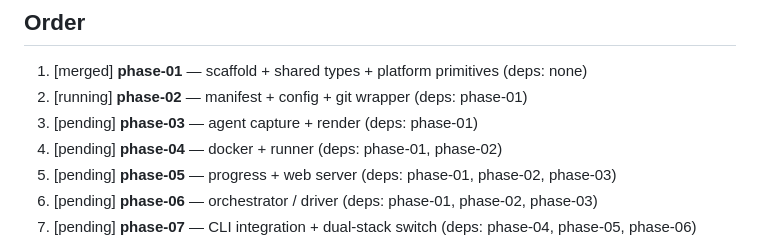
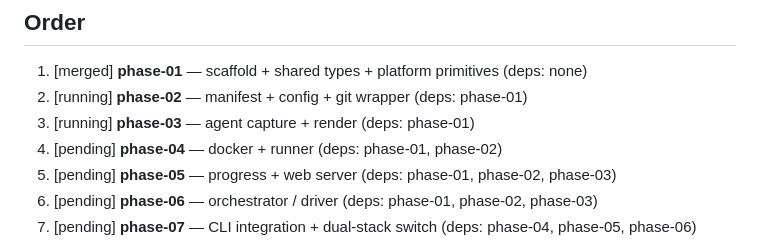
Before and after one commit to jopnick/claudopilot, a Markdown page: roadmap/EXECUTION-MANIFEST.md, the part around the change. GitHub-like rendering.

Commit message:
chore(loop): phase-03 -> running

```diff
--- a/roadmap/EXECUTION-MANIFEST.md
+++ b/roadmap/EXECUTION-MANIFEST.md
@@ -48,7 +48,7 @@ The real contract lives in `prompts/worker.md` (+ the `worker.project.md` overla
 
 1. [merged] **phase-01** — scaffold + shared types + platform primitives (deps: none)
 2. [running] **phase-02** — manifest + config + git wrapper (deps: phase-01)
-3. [pending] **phase-03** — agent capture + render (deps: phase-01)
+3. [running] **phase-03** — agent capture + render (deps: phase-01)
 4. [pending] **phase-04** — docker + runner (deps: phase-01, phase-02)
 5. [pending] **phase-05** — progress + web server (deps: phase-01, phase-02, phase-03)
 6. [pending] **phase-06** — orchestrator / driver (deps: phase-01, phase-02, phase-03)
```
